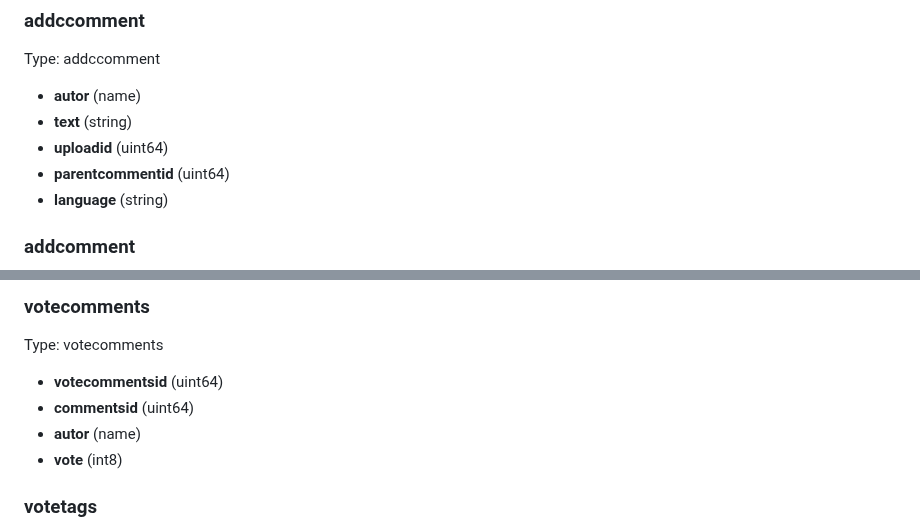
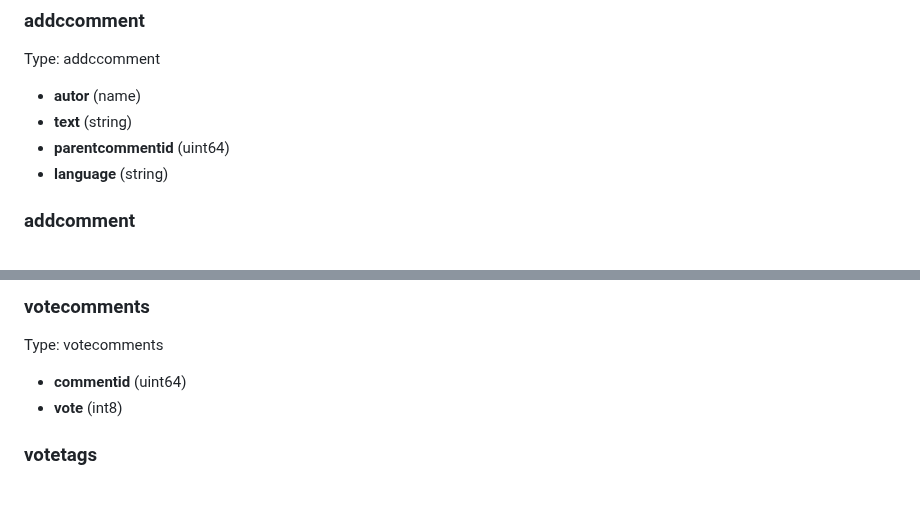
Before and after one commit to cubebased/doc, a Markdown page: archtitecture/smartcontract.md, 2 parts joined by grey strips. Drawn GitHub-style; blank space fills up the shorter version.

```diff
--- a/archtitecture/smartcontract.md
+++ b/archtitecture/smartcontract.md
@@ -18,7 +18,6 @@ Type: addccomment
 
   - **autor** (name)
   - **text** (string)
-  - **uploadid** (uint64)
   - **parentcommentid** (uint64)
   - **language** (string)
 
@@ -330,9 +357,7 @@ Type: userupload
 ### votecomments
 Type: votecomments
 
-  - **votecommentsid** (uint64)
-  - **commentsid** (uint64)
-  - **autor** (name)
+  - **commentid** (uint64)
   - **vote** (int8)
 
 ### votetags
```
Also changed, not shown: other parts of archtitecture/smartcontract.md (+28 -0 lines).
